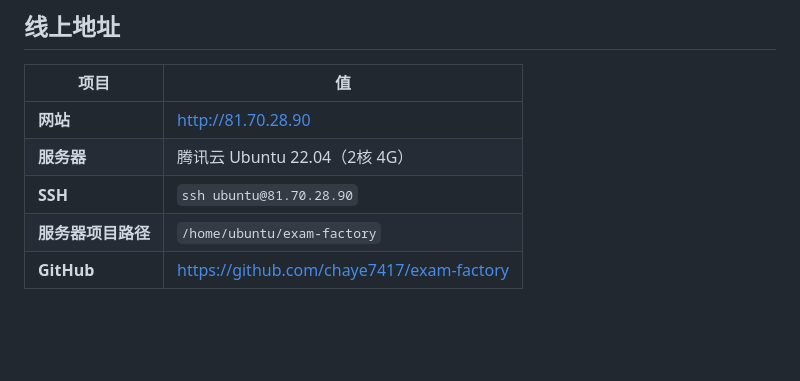
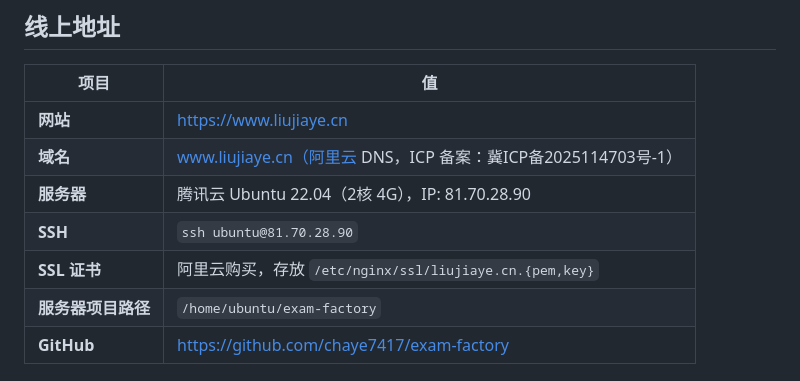
Before and after one commit to chaye7417/exam-factory, a Markdown page: CLAUDE.md, the part around the change. Rendered like a GitHub page; blank space fills up the shorter version.

Commit message:
docs: 更新 CLAUDE.md 添加域名和 HTTPS 信息
Co-Authored-By: Claude Opus 4.6 <noreply@anthropic.com>

```diff
--- a/CLAUDE.md
+++ b/CLAUDE.md
@@ -8,9 +8,11 @@
 
 | 项目 | 值 |
 |------|----|
-| **网站** | http://81.70.28.90 |
-| **服务器** | 腾讯云 Ubuntu 22.04（2核 4G） |
+| **网站** | https://www.liujiaye.cn |
+| **域名** | www.liujiaye.cn（阿里云 DNS，ICP 备案：冀ICP备2025114703号-1） |
+| **服务器** | 腾讯云 Ubuntu 22.04（2核 4G），IP: 81.70.28.90 |
 | **SSH** | `ssh ubuntu@81.70.28.90` |
+| **SSL 证书** | 阿里云购买，存放 `/etc/nginx/ssl/liujiaye.cn.{pem,key}` |
 | **服务器项目路径** | `/home/ubuntu/exam-factory` |
 | **GitHub** | https://github.com/chaye7417/exam-factory |
 
```
